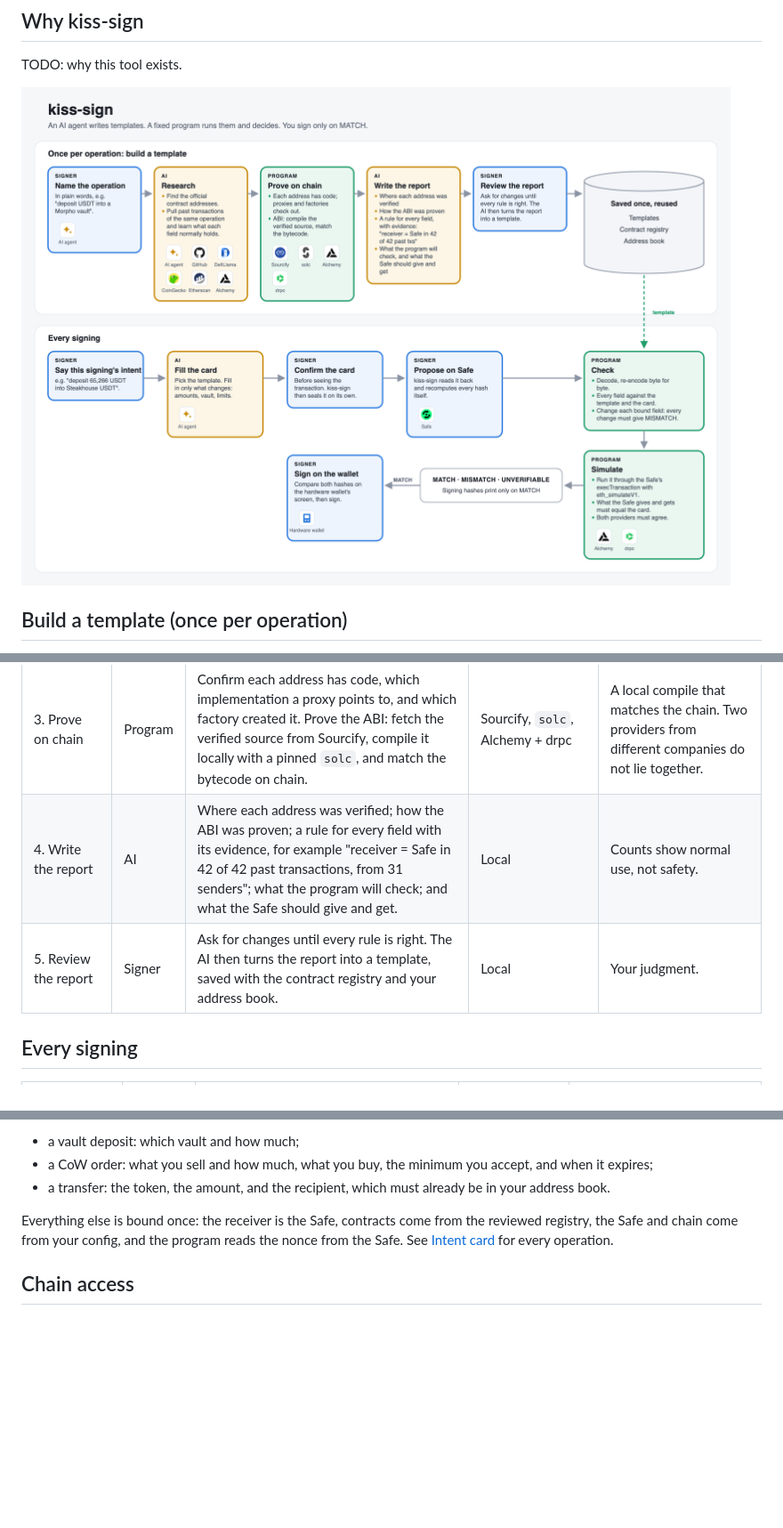
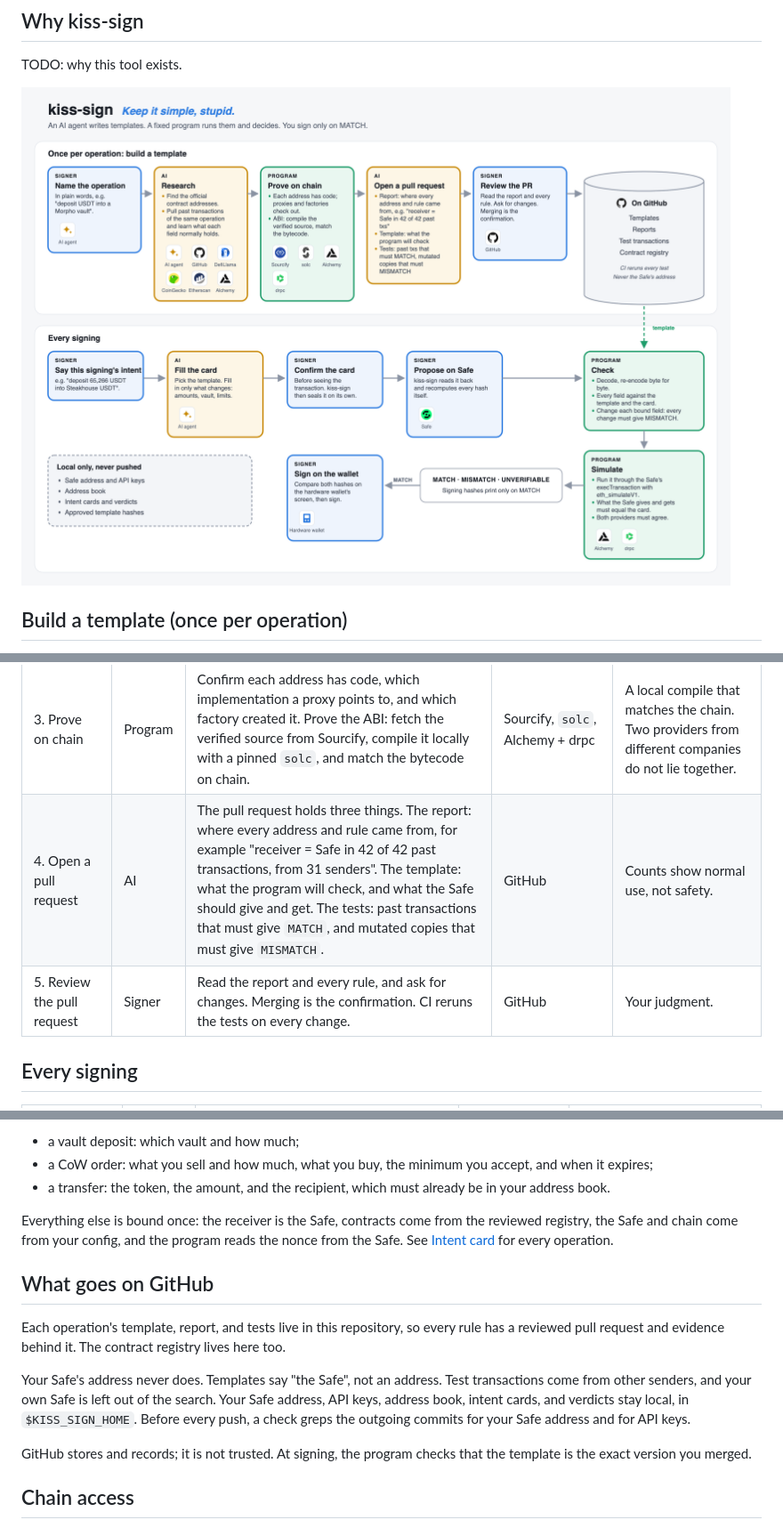
Before and after one commit to ipromise2324/kiss-sign, a Markdown page: README.md, 3 parts joined by grey strips. Shown at 89% size. Drawn GitHub-style; pictures changed too: docs/architecture.png; blank space fills up the shorter version.

```diff
--- a/README.md
+++ b/README.md
@@ -37,8 +37,8 @@ An operation is something like "deposit USDT into a Morpho vault" or "place a Co
 | 1. Name the operation | Signer | You say in plain words what you want to do. | An AI agent | You agree the AI's restatement is what you meant. |
 | 2. Research | AI | Find the protocol's official contract addresses on its site and GitHub, and cross-check them. Pull past transactions of the same operation and learn what each field normally holds. | An AI agent, GitHub, DefiLlama, CoinGecko, Etherscan, Alchemy | Official sources. Past transactions only teach; they prove nothing about safety, because fakes are cheap. |
 | 3. Prove on chain | Program | Confirm each address has code, which implementation a proxy points to, and which factory created it. Prove the ABI: fetch the verified source from Sourcify, compile it locally with a pinned `solc`, and match the bytecode on chain. | Sourcify, `solc`, Alchemy + drpc | A local compile that matches the chain. Two providers from different companies do not lie together. |
-| 4. Write the report | AI | Where each address was verified; how the ABI was proven; a rule for every field with its evidence, for example "receiver = Safe in 42 of 42 past transactions, from 31 senders"; what the program will check; and what the Safe should give and get. | Local | Counts show normal use, not safety. |
-| 5. Review the report | Signer | Ask for changes until every rule is right. The AI then turns the report into a template, saved with the contract registry and your address book. | Local | Your judgment. |
+| 4. Open a pull request | AI | The pull request holds three things. The report: where every address and rule came from, for example "receiver = Safe in 42 of 42 past transactions, from 31 senders". The template: what the program will check, and what the Safe should give and get. The tests: past transactions that must give `MATCH`, and mutated copies that must give `MISMATCH`. | GitHub | Counts show normal use, not safety. |
+| 5. Review the pull request | Signer | Read the report and every rule, and ask for changes. Merging is the confirmation. CI reruns the tests on every change. | GitHub | Your judgment. |
 
 ## Every signing
 
@@ -62,6 +62,14 @@ The template is reviewed once. At each signing you confirm only the values that
 
 Everything else is bound once: the receiver is the Safe, contracts come from the reviewed registry, the Safe and chain come from your config, and the program reads the nonce from the Safe. See [Intent card](docs/design.md#intent-card) for every operation.
 
+## What goes on GitHub
+
+Each operation's template, report, and tests live in this repository, so every rule has a reviewed pull request and evidence behind it. The contract registry lives here too.
+
+Your Safe's address never does. Templates say "the Safe", not an address. Test transactions come from other senders, and your own Safe is left out of the search. Your Safe address, API keys, address book, intent cards, and verdicts stay local, in `$KISS_SIGN_HOME`. Before every push, a check greps the outgoing commits for your Safe address and for API keys.
+
+GitHub stores and records; it is not trusted. At signing, the program checks that the template is the exact version you merged.
+
 ## Chain access
 
 Every on-chain read goes to two providers run by different companies, Alchemy and drpc, and both must agree. Otherwise the verdict is `UNVERIFIABLE`. API keys go in through `kiss-sign key add <provider>` in a hidden prompt, never through the chat.
```
Also changed, not shown: docs/design.md (+26 -2 lines).
